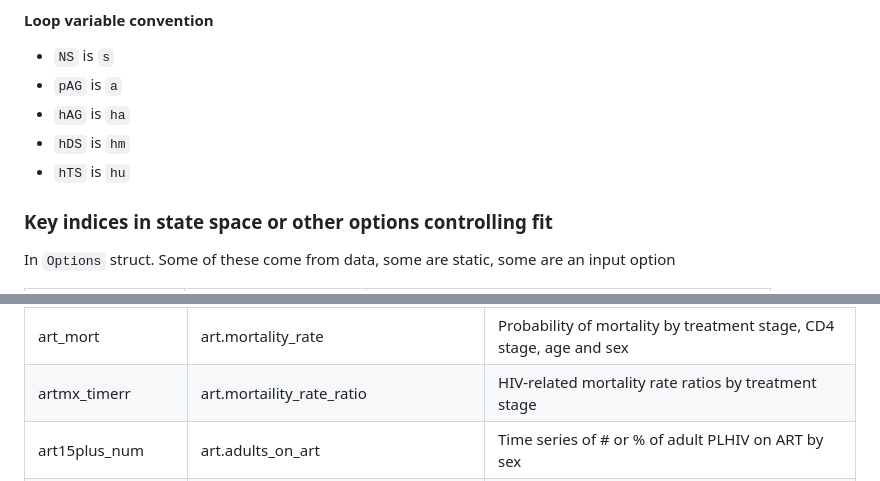
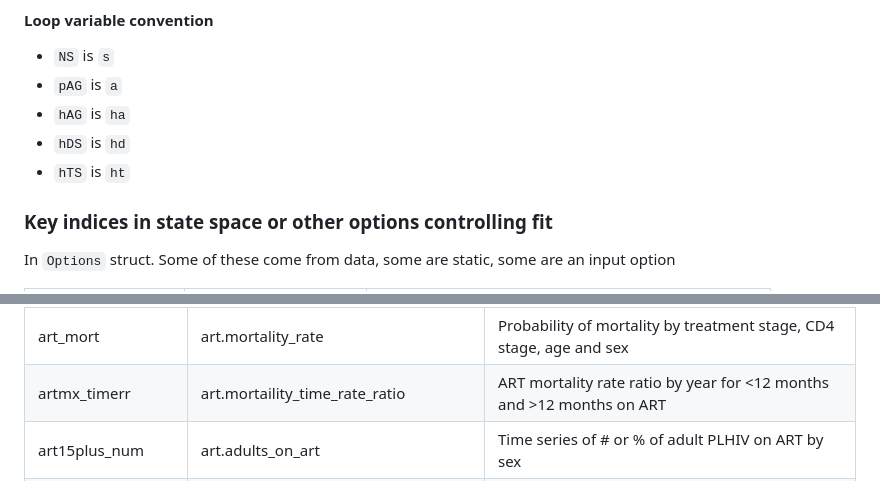
Before and after one commit to mrc-ide/leapfrog, a Markdown page: README.md, 2 parts joined by grey strips. Rendered like a GitHub page.

Commit message:
Update remaining names

```diff
--- a/README.md
+++ b/README.md
@@ -77,8 +77,8 @@ In `StateSpace` struct
 * `NS` is `s`
 * `pAG` is `a`
 * `hAG` is `ha`
-* `hDS` is `hm`
-* `hTS` is `hu`
+* `hDS` is `hd`
+* `hTS` is `ht`
 
 ### Key indices in state space or other options controlling fit
 
@@ -111,7 +111,7 @@ In 4 structs as part of the `Parameters`, named `Demography`, `Incidence`, `Natu
 | cd4_mort           | natural_history.cd4_mortality            | Probability of mortality by CD4 stage, age and sex                                                                                                                    |
 | scale_cd4_mort     | natural_history.scale_cd4_mortality      | If 1 then scale HIV related mortality (i.e. cd4_mortality) as a proportion of number of people with HIV and over the number with HIV and on ART at this disease stage |
 | art_mort           | art.mortality_rate                       | Probability of mortality by treatment stage, CD4 stage, age and sex                                                                                                   |
-| artmx_timerr       | art.mortaility_rate_ratio                | HIV-related mortality rate ratios by treatment stage                                                                                                                  |
+| artmx_timerr       | art.mortaility_time_rate_ratio           | ART mortality rate ratio by year for <12 months and >12 months on ART                                                                                                 |
 | art15plus_num      | art.adults_on_art                        | Time series of # or % of adult PLHIV on ART by sex                                                                                                                    |
 | art15plus_isperc   | art.adults_on_art_is_percent             | Time series, TRUE if art15plus_num is a %, FALSE if it is a #                                                                                                         |
 | artcd4elig_idx     | art.idx_hm_elig                          | The index of the CD4 count at which people are eligible for ART by time step                                                                                          |
```
